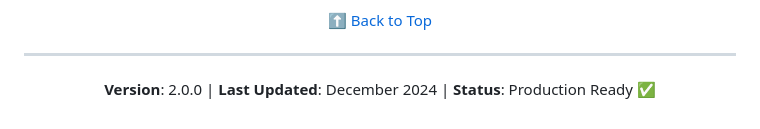
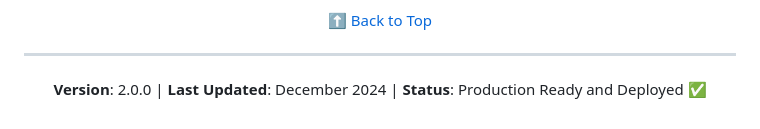
Before and after one commit to kodeMapper/pulseai-iot-ml-project, a Markdown page: README.md, the part around the change. Drawn GitHub-style.

```diff
--- a/README.md
+++ b/README.md
@@ -746,6 +746,6 @@ If you found this project useful, please consider giving it a ⭐ on GitHub!
 
 <div align="center">
 
-**Version**: 2.0.0 | **Last Updated**: December 2024 | **Status**: Production Ready ✅
+**Version**: 2.0.0 | **Last Updated**: December 2024 | **Status**: Production Ready and Deployed ✅
 
 </div>
```
